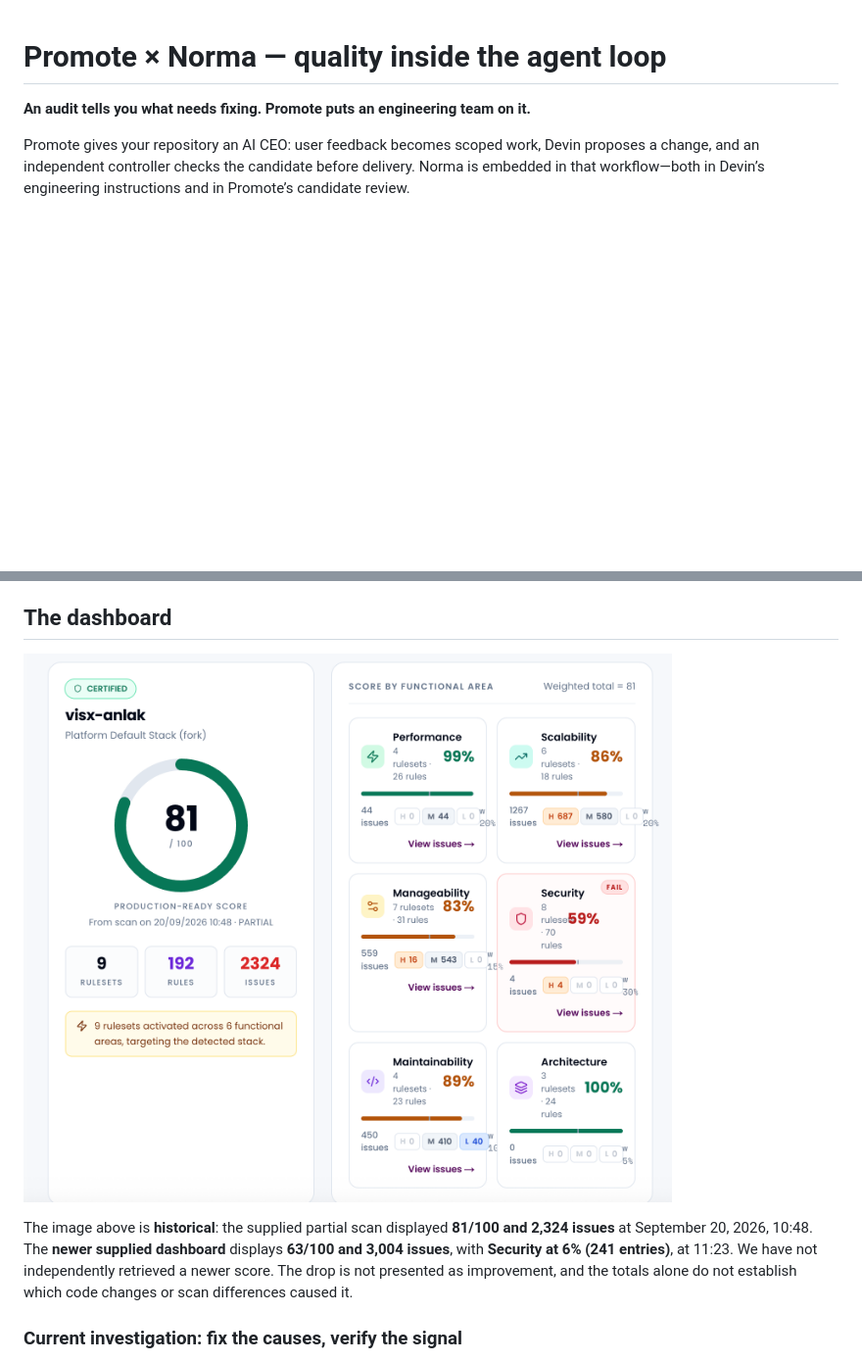
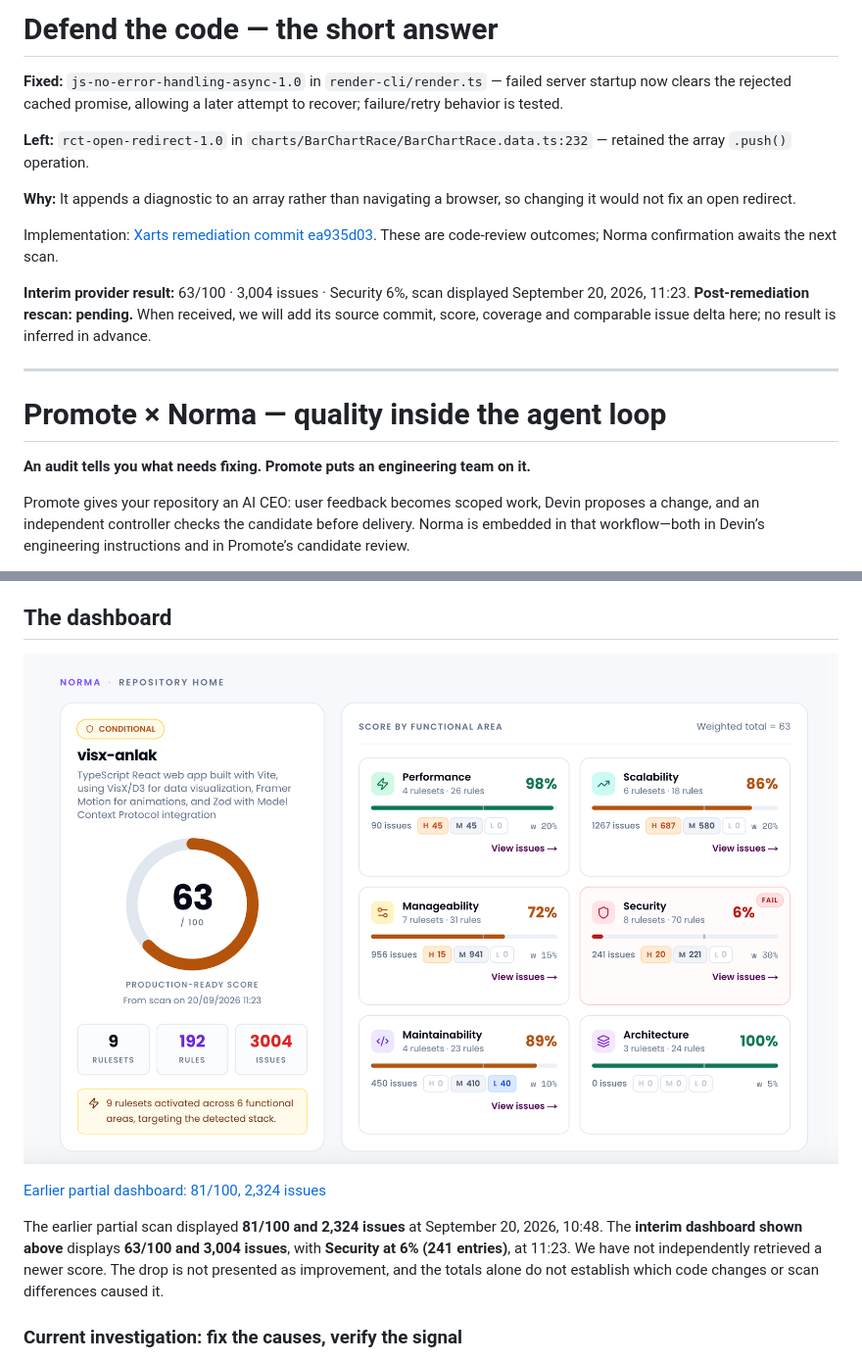
Before and after one commit to miguelsuredasuau/promote, a Markdown page: defense.md, 2 parts joined by grey strips. Shown: that part at 98% size. GitHub-like rendering; pictures changed too: docs/images/norma-visx-anlak-interim-2026-09-20.png (added); blank space fills up the shorter version.

Commit message:
Record interim Norma score and lead defense with fixed-left-why verdict

```diff
--- a/defense.md
+++ b/defense.md
@@ -1,3 +1,17 @@
+# Defend the code — the short answer
+
+**Fixed:** `js-no-error-handling-async-1.0` in `render-cli/render.ts` — failed server startup now clears the rejected cached promise, allowing a later attempt to recover; failure/retry behavior is tested.
+
+**Left:** `rct-open-redirect-1.0` in `charts/BarChartRace/BarChartRace.data.ts:232` — retained the array `.push()` operation.
+
+**Why:** It appends a diagnostic to an array rather than navigating a browser, so changing it would not fix an open redirect.
+
+Implementation: [Xarts remediation commit ea935d03](https://github.com/miguelsuredasuau/visx-anlak/commit/ea935d03). These are code-review outcomes; Norma confirmation awaits the next scan.
+
+**Interim provider result:** 63/100 · 3,004 issues · Security 6%, scan displayed September 20, 2026, 11:23. **Post-remediation rescan: pending.** When received, we will add its source commit, score, coverage and comparable issue delta here; no result is inferred in advance.
+
+---
+
 # Promote × Norma — quality inside the agent loop
 
 **An audit tells you what needs fixing. Promote puts an engineering team on it.**
@@ -65,9 +79,11 @@ This count includes comments, blank lines and generated source; it excludes JSON
 
 ## The dashboard
 
-![Norma dashboard for visx-anlak: 81/100, partial coverage, 2,324 issues](docs/images/norma-visx-anlak-2026-09-20.png)
+![Interim Norma dashboard for visx-anlak: 63/100, 3,004 issues, Security 6%; scan displayed September 20 at 11:23](docs/images/norma-visx-anlak-interim-2026-09-20.png)
 
-The image above is **historical**: the supplied partial scan displayed **81/100 and 2,324 issues** at September 20, 2026, 10:48. The **newer supplied dashboard** displays **63/100 and 3,004 issues**, with **Security at 6% (241 entries)**, at 11:23. We have not independently retrieved a newer score. The drop is not presented as improvement, and the totals alone do not establish which code changes or scan differences caused it.
+[Earlier partial dashboard: 81/100, 2,324 issues](docs/images/norma-visx-anlak-2026-09-20.png)
+
+The earlier partial scan displayed **81/100 and 2,324 issues** at September 20, 2026, 10:48. The **interim dashboard shown above** displays **63/100 and 3,004 issues**, with **Security at 6% (241 entries)**, at 11:23. We have not independently retrieved a newer score. The drop is not presented as improvement, and the totals alone do not establish which code changes or scan differences caused it.
 
 ### Current investigation: fix the causes, verify the signal
 
```
Also changed, not shown: docs/reviews/xarts-security-runtime-remediation-2026-09-20.md (+1 -1 lines).
